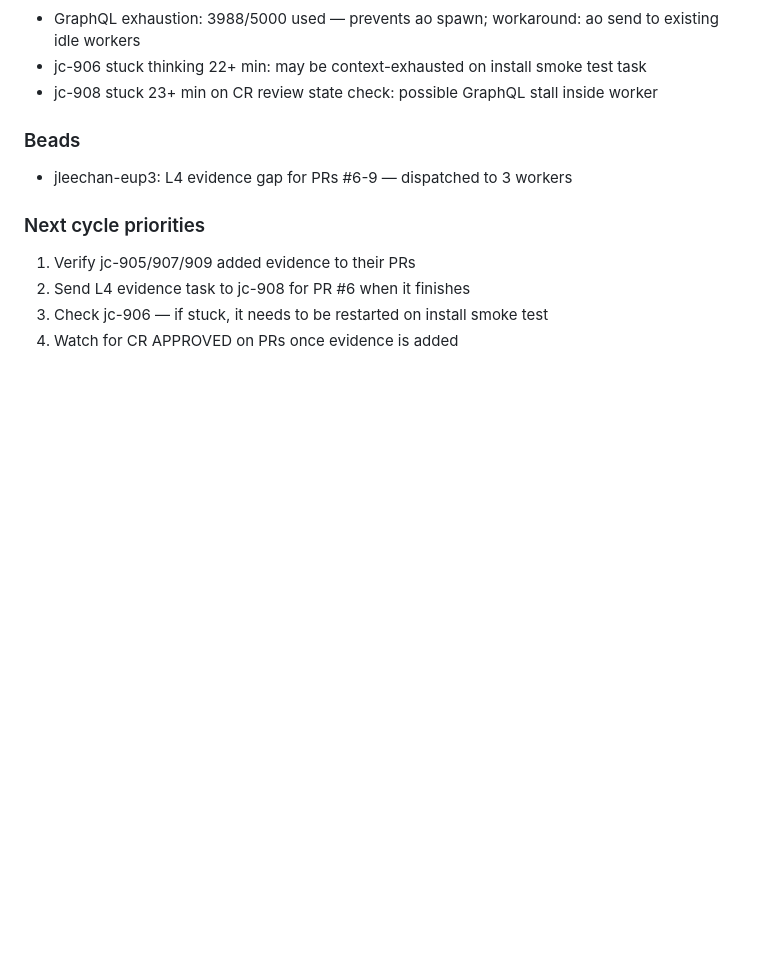
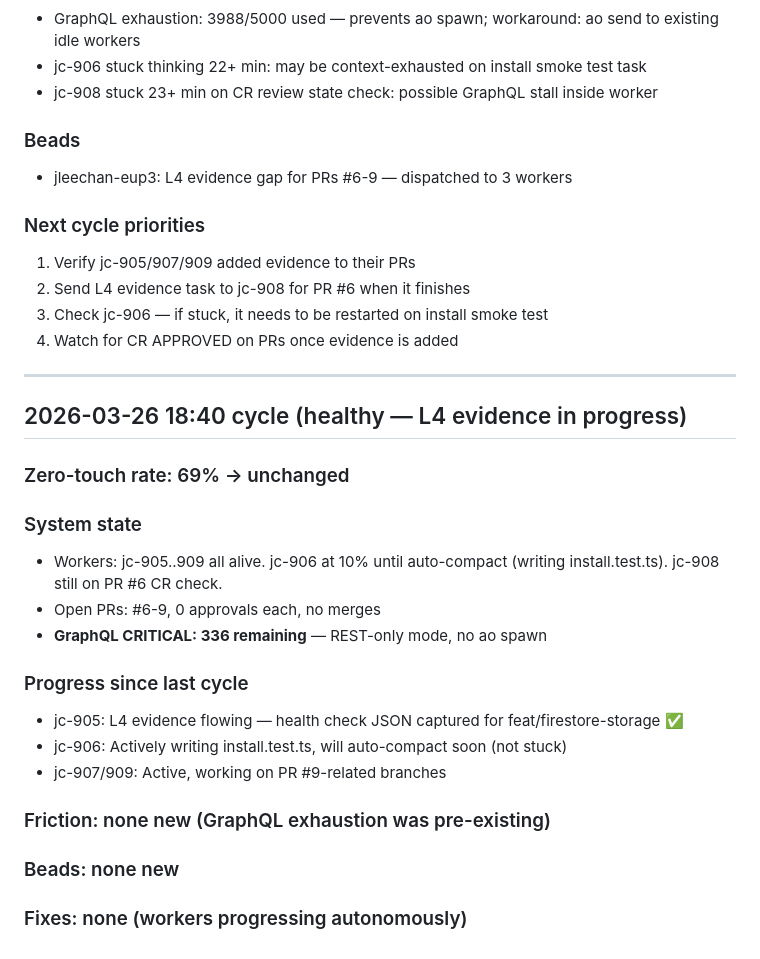
Before and after one commit to jleechanorg/ai_universe_living_blog, a Markdown page: roadmap/evolve-loop-findings.md, the part around the change. Drawn GitHub-style; blank space fills up the shorter version.

Commit message:
docs(evolve): cycle 2026-03-26 18:40 — L4 evidence in progress, GraphQL critical

```diff
--- a/roadmap/evolve-loop-findings.md
+++ b/roadmap/evolve-loop-findings.md
@@ -191,3 +191,25 @@ Bead created: jleechan-eup3
 2. Send L4 evidence task to jc-908 for PR #6 when it finishes
 3. Check jc-906 — if stuck, it needs to be restarted on install smoke test
 4. Watch for CR APPROVED on PRs once evidence is added
+
+---
+
+## 2026-03-26 18:40 cycle (healthy — L4 evidence in progress)
+
+### Zero-touch rate: 69% → unchanged
+
+### System state
+- Workers: jc-905..909 all alive. jc-906 at 10% until auto-compact (writing install.test.ts). jc-908 still on PR #6 CR check.
+- Open PRs: #6-9, 0 approvals each, no merges
+- **GraphQL CRITICAL: 336 remaining** — REST-only mode, no ao spawn
+
+### Progress since last cycle
+- jc-905: L4 evidence flowing — health check JSON captured for feat/firestore-storage ✅
+- jc-906: Actively writing install.test.ts, will auto-compact soon (not stuck)
+- jc-907/909: Active, working on PR #9-related branches
+
+### Friction: none new (GraphQL exhaustion was pre-existing)
+
+### Beads: none new
+
+### Fixes: none (workers progressing autonomously)
```
